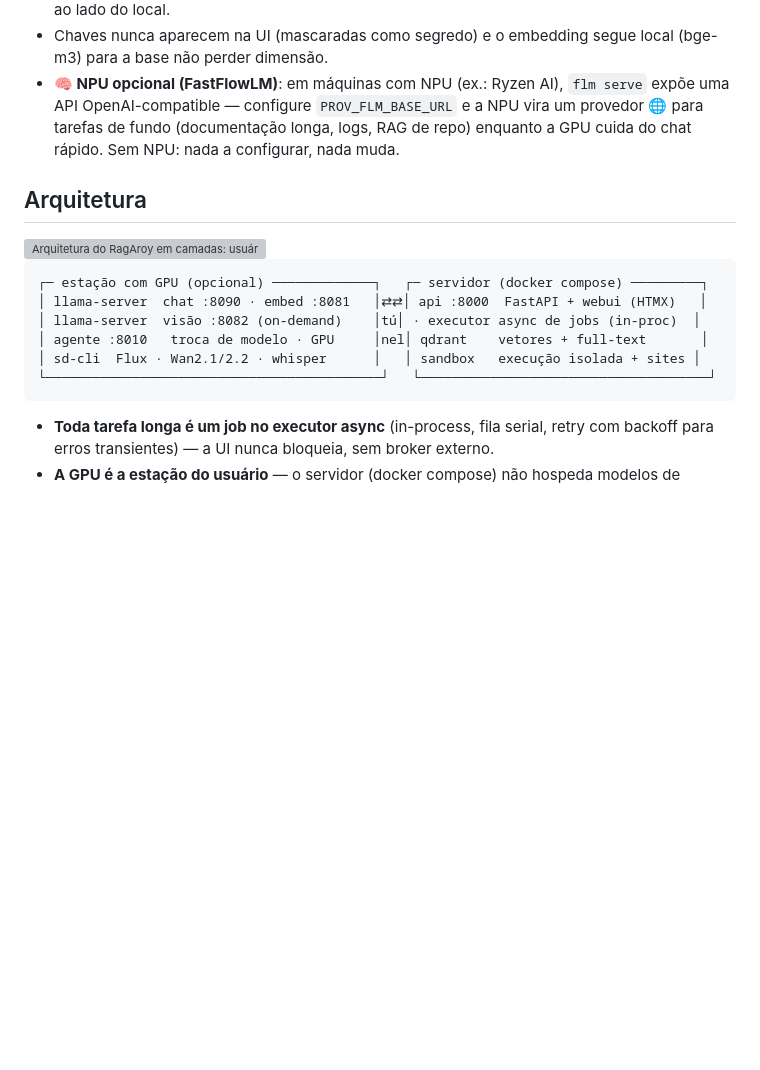
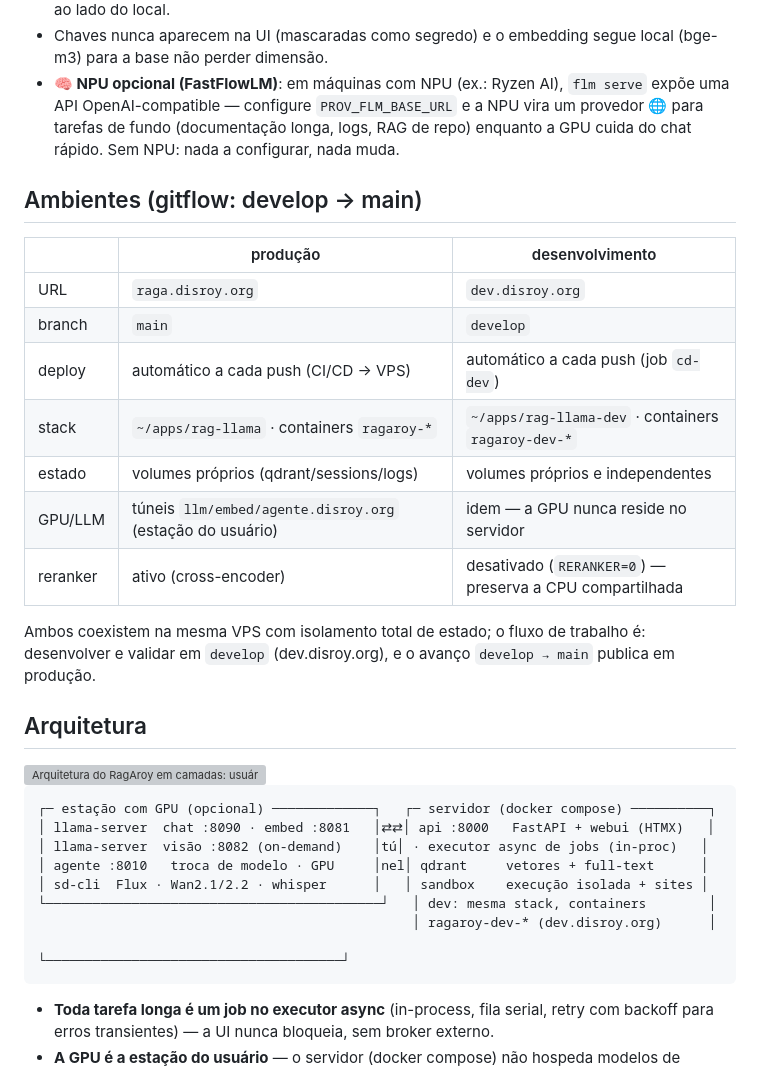
Before and after one commit to rodneysilva/rag-llama, a Markdown page: README.md, the part around the change. Drawn GitHub-style; folded sections open; blank space fills up the shorter version; grey boxes are pictures that could not be loaded.

````diff
--- a/README.md
+++ b/README.md
@@ -153,6 +153,22 @@ PROV_ANTHROPIC_API_KEY=sk-ant-...
 
 </details>
 
+## Ambientes (gitflow: develop → main)
+
+| | produção | desenvolvimento |
+|---|---|---|
+| URL | `raga.disroy.org` | `dev.disroy.org` |
+| branch | `main` | `develop` |
+| deploy | automático a cada push (CI/CD → VPS) | automático a cada push (job `cd-dev`) |
+| stack | `~/apps/rag-llama` · containers `ragaroy-*` | `~/apps/rag-llama-dev` · containers `ragaroy-dev-*` |
+| estado | volumes próprios (qdrant/sessions/logs) | volumes próprios e independentes |
+| GPU/LLM | túneis `llm/embed/agente.disroy.org` (estação do usuário) | idem — a GPU nunca reside no servidor |
+| reranker | ativo (cross-encoder) | desativado (`RERANKER=0`) — preserva a CPU compartilhada |
+
+Ambos coexistem na mesma VPS com isolamento total de estado; o fluxo de
+trabalho é: desenvolver e validar em `develop` (dev.disroy.org), e o avanço
+`develop → main` publica em produção.
+
 ## Arquitetura
 
 <a href="https://github.com/rodneysilva/rag-llama/raw/main/docs/arquitetura.svg">
@@ -160,12 +176,14 @@ PROV_ANTHROPIC_API_KEY=sk-ant-...
 </a>
 
 ```
-┌─ estação com GPU (opcional) ─────────────┐   ┌─ servidor (docker compose) ─────────┐
-│ llama-server  chat :8090 · embed :8081   │⇄⇄│ api :8000  FastAPI + webui (HTMX)   │
-│ llama-server  visão :8082 (on-demand)    │tú│ · executor async de jobs (in-proc)  │
-│ agente :8010   troca de modelo · GPU     │nel│ qdrant    vetores + full-text       │
-│ sd-cli  Flux · Wan2.1/2.2 · whisper      │   │ sandbox   execução isolada + sites │
-└───────────────────────────────────────────┘   └─────────────────────────────────────┘
+┌─ estação com GPU (opcional) ─────────────┐   ┌─ servidor (docker compose) ──────────┐
+│ llama-server  chat :8090 · embed :8081   │⇄⇄│ api :8000   FastAPI + webui (HTMX)   │
+│ llama-server  visão :8082 (on-demand)    │tú│ · executor async de jobs (in-proc)   │
+│ agente :8010   troca de modelo · GPU     │nel│ qdrant     vetores + full-text      │
+│ sd-cli  Flux · Wan2.1/2.2 · whisper      │   │ sandbox    execução isolada + sites │
+└───────────────────────────────────────────┘   │ dev: mesma stack, containers        │
+                                                │ ragaroy-dev-* (dev.disroy.org)      │
+                                                └──────────────────────────────────────┘
 ```
 
 - **Toda tarefa longa é um job no executor async** (in-process, fila serial,
````
Also changed, not shown: docs/arquitetura.md (+161 -120 lines).
